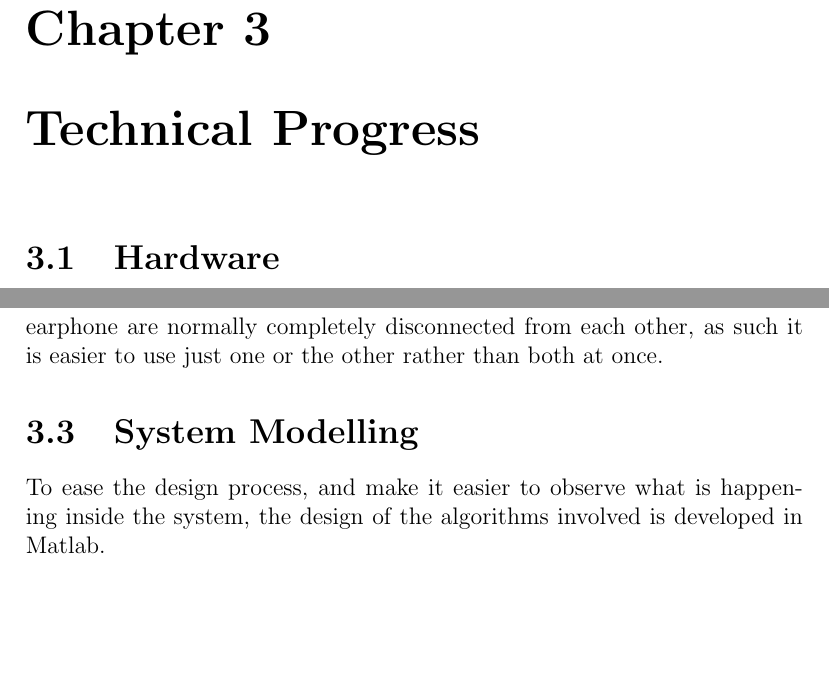
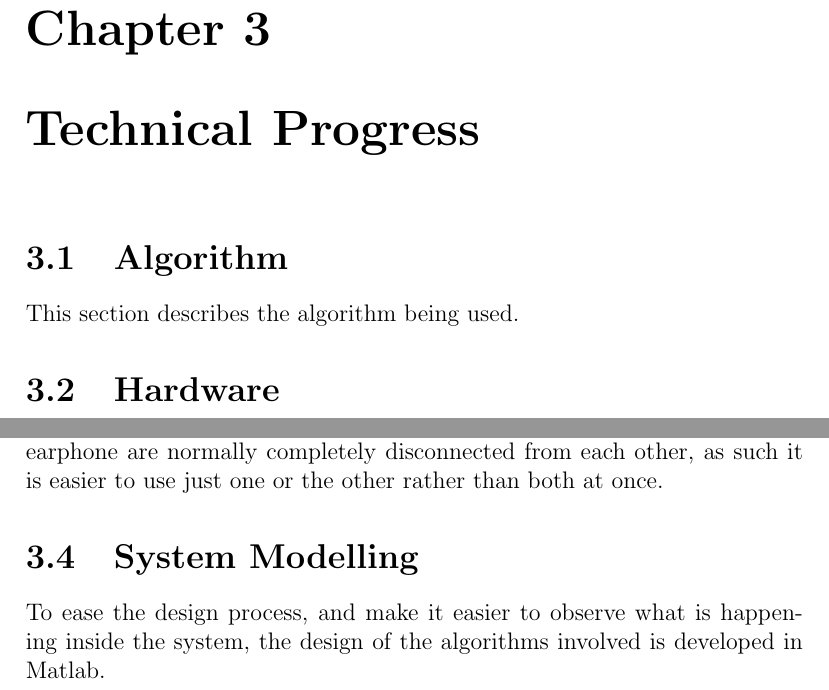
Before and after one commit to Scarzy/3YP-Noise-Cancelling-Headphones, a LaTeX thesis (reports/progress_report/progress.tex): two parts of pages 14 and 16 of 19, joined at a grey line, cut so that both start at the same text, the shorter picture padded with empty space. Compiled offline with pdfLaTeX.

Commit message:
Add the algorithm section to the main report
git-svn-id: svn+ssh://svn.forge.ecs.soton.ac.uk/projects/sanchp3yp@176 bc9da1e1-76ae-0410-a611-e94dc21032b9

```diff
--- a/reports/progress_report/progress.tex
+++ b/reports/progress_report/progress.tex
@@ -28,6 +28,7 @@
 \input{psychoacoustics}
 
 \chapter{Technical Progress}
+\input{algorithm}
 \input{dspvsfpga}
 \input{headvsearphones}
 \input{modelling}
```
